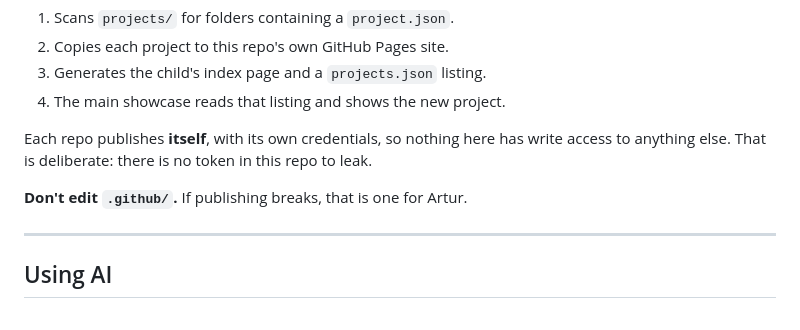
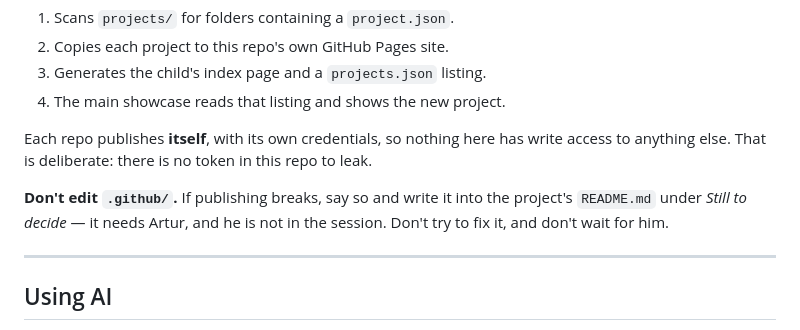
Before and after one commit to majest/claude-alan, a Markdown page: BUILDING.md, the part around the change. Rendered like a GitHub page.

```diff
--- a/BUILDING.md
+++ b/BUILDING.md
@@ -155,7 +155,9 @@ Each repo publishes **itself**, with its own credentials, so nothing here has
 write access to anything else. That is deliberate: there is no token in this
 repo to leak.
 
-**Don't edit `.github/`.** If publishing breaks, that is one for Artur.
+**Don't edit `.github/`.** If publishing breaks, say so and write it into the
+project's `README.md` under *Still to decide* — it needs Artur, and he is not
+in the session. Don't try to fix it, and don't wait for him.
 
 ---
 
```
Also changed, not shown: CLAUDE.md (+22 -7 lines).
